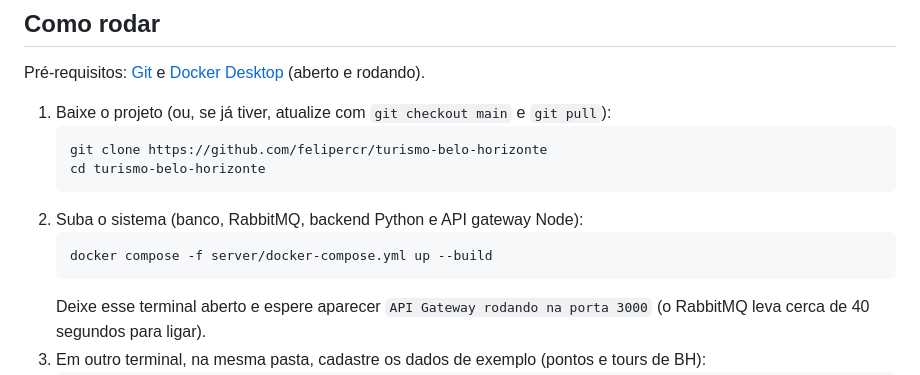
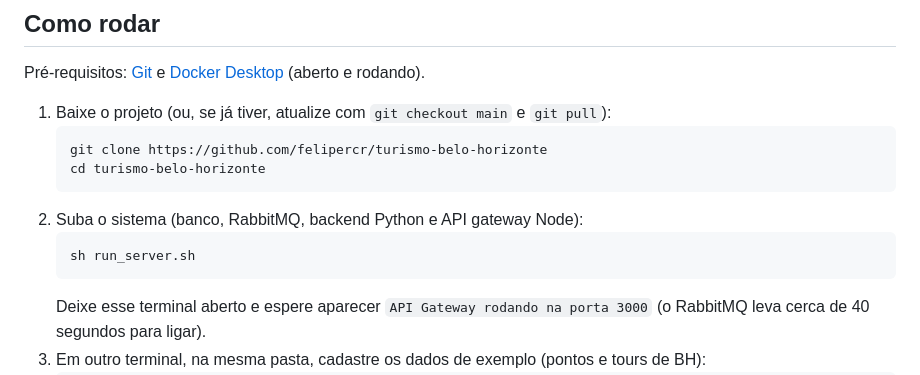
Before and after one commit to felipercr/turismo-belo-horizonte, a Markdown page: README.md, the part around the change. GitHub-like rendering.

Commit message:
docs: mudar o como rodar para usar o shell script

````diff
--- a/README.md
+++ b/README.md
@@ -38,7 +38,7 @@ Pré-requisitos: [Git](https://git-scm.com) e [Docker Desktop](https://www.docke
    ```
 2. Suba o sistema (banco, RabbitMQ, backend Python e API gateway Node):
    ```
-   docker compose -f server/docker-compose.yml up --build
+   sh run_server.sh
    ```
    Deixe esse terminal aberto e espere aparecer `API Gateway rodando na porta 3000`
    (o RabbitMQ leva cerca de 40 segundos para ligar).
````
